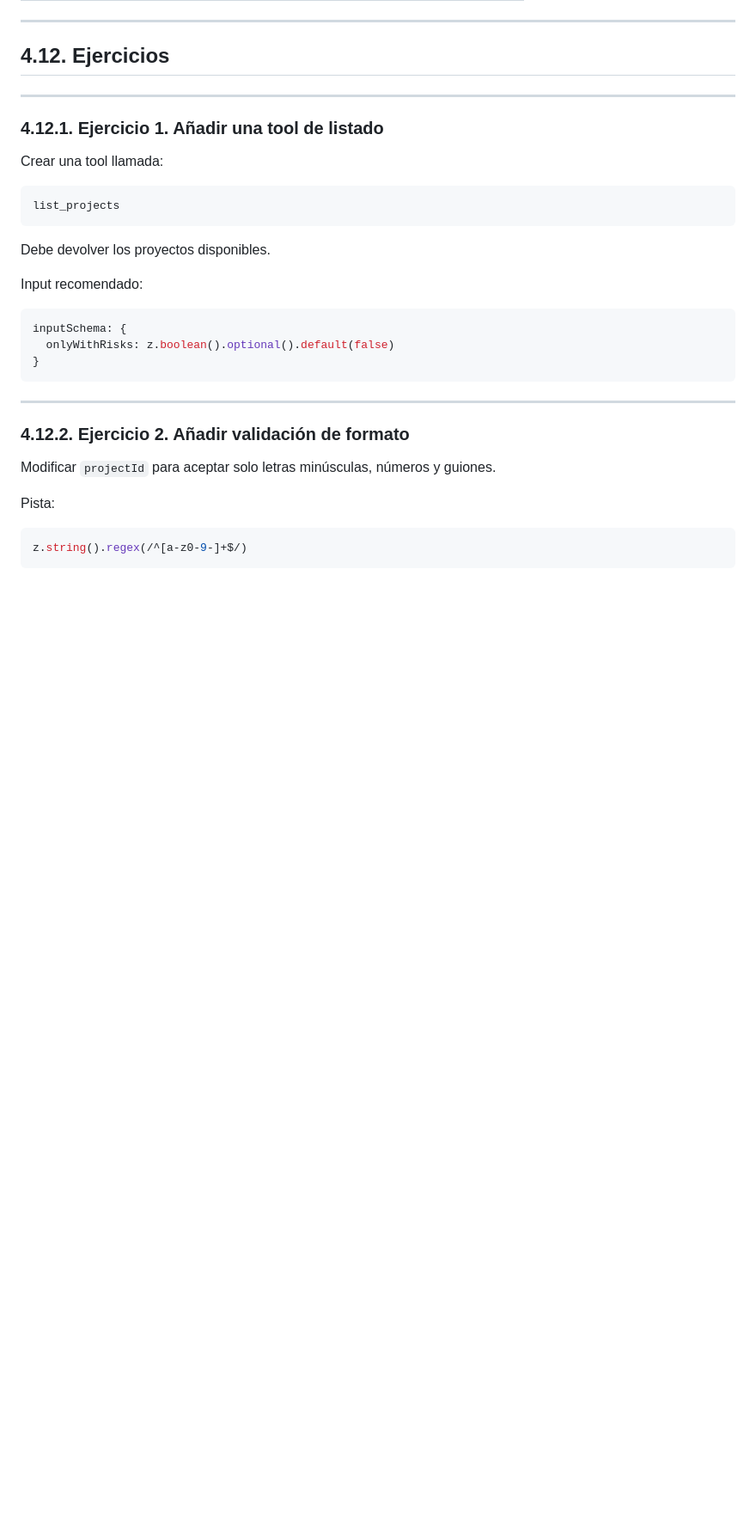
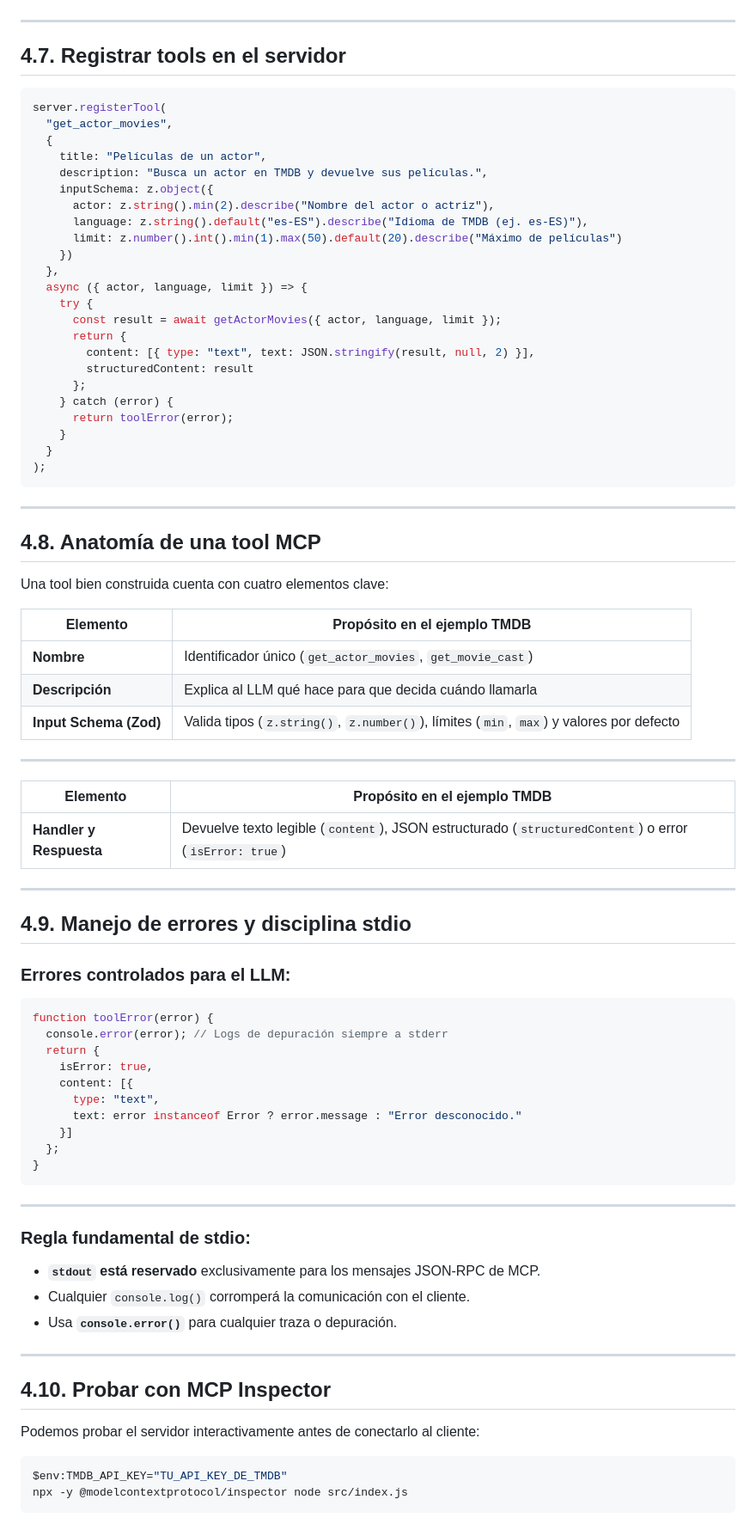
Before and after one commit to vladimirbat/curso_mcp, a Markdown page: doc/PRESENTACION_CURSO_MCP.md, the part around one of its changes. Shown at 86% size. Rendered like a GitHub page; blank space fills up the shorter version.

Commit message:
feat: update MCP documentation with Node.js specifics and tool enhancements

````diff
--- a/doc/PRESENTACION_CURSO_MCP.md
+++ b/doc/PRESENTACION_CURSO_MCP.md
@@ -761,35 +427,84 @@ Antes de crear una tool, pregúntate:
 
 ---
 
-## 4.12. Ejercicios
-<!-- header: "4.12. Ejercicios"-->
+## 4.7. Registrar tools en el servidor
+<!-- header: "4.7. Registrar tools en el servidor"-->
+
+```javascript
+server.registerTool(
+  "get_actor_movies",
+  {
+    title: "Películas de un actor",
+    description: "Busca un actor en TMDB y devuelve sus películas.",
+    inputSchema: z.object({
+      actor: z.string().min(2).describe("Nombre del actor o actriz"),
+      language: z.string().default("es-ES").describe("Idioma de TMDB (ej. es-ES)"),
+      limit: z.number().int().min(1).max(50).default(20).describe("Máximo de películas")
+    })
+  },
+  async ({ actor, language, limit }) => {
+    try {
+      const result = await getActorMovies({ actor, language, limit });
+      return {
+        content: [{ type: "text", text: JSON.stringify(result, null, 2) }],
+        structuredContent: result
+      };
+    } catch (error) {
+      return toolError(error);
+    }
+  }
+);
+```
+---
+## 4.8. Anatomía de una tool MCP
+<!-- header: "4.8. Anatomía de una tool MCP"-->
+
+Una tool bien construida cuenta con cuatro elementos clave:
+
+| Elemento | Propósito en el ejemplo TMDB |
+|---|---|
+| **Nombre** | Identificador único (`get_actor_movies`, `get_movie_cast`) |
+| **Descripción** | Explica al LLM qué hace para que decida cuándo llamarla |
+| **Input Schema (Zod)** | Valida tipos (`z.string()`, `z.number()`), límites (`min`, `max`) y valores por defecto |
 
 ---
-### 4.12.1. Ejercicio 1. Añadir una tool de listado
+| Elemento | Propósito en el ejemplo TMDB |
+|---|---|
+| **Handler y Respuesta** | Devuelve texto legible (`content`), JSON estructurado (`structuredContent`) o error (`isError: true`) |
 
-Crear una tool llamada:
+---
 
-```text
-list_projects
-```
+## 4.9. Manejo de errores y disciplina stdio
+<!-- header: "4.9. Manejo de errores y disciplina stdio"-->
 
-Debe devolver los proyectos disponibles.
+### Errores controlados para el LLM:
 
-Input recomendado:
-
-```ts
-inputSchema: {
-  onlyWithRisks: z.boolean().optional().default(false)
+```javascript
+function toolError(error) {
+  console.error(error); // Logs de depuración siempre a stderr
+  return {
+    isError: true,
+    content: [{
+      type: "text",
+      text: error instanceof Error ? error.message : "Error desconocido."
+    }]
+  };
 }
 ```
+---
+### Regla fundamental de stdio:
+- **`stdout` está reservado** exclusivamente para los mensajes JSON-RPC de MCP.
+- Cualquier `console.log()` corromperá la comunicación con el cliente.
+- Usa **`console.error()`** para cualquier traza o depuración.
 
 ---
-### 4.12.2. Ejercicio 2. Añadir validación de formato
 
-Modificar `projectId` para aceptar solo letras minúsculas, números y guiones.
+## 4.10. Probar con MCP Inspector
+<!-- header: "4.10. Probar con MCP Inspector"-->
 
-Pista:
+Podemos probar el servidor interactivamente antes de conectarlo al cliente:
 
-```ts
-z.string().regex(/^[a-z0-9-]+$/)
+```powershell
+$env:TMDB_API_KEY="TU_API_KEY_DE_TMDB"
+npx -y @modelcontextprotocol/inspector node src/index.js
 ```
````
Also changed, not shown: other parts of doc/PRESENTACION_CURSO_MCP.md (+156 -445 lines).
